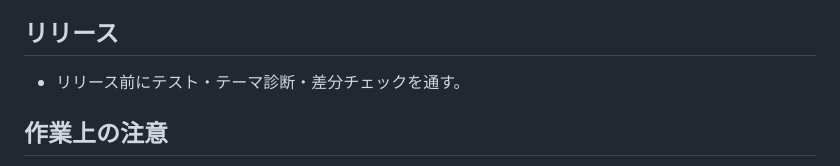
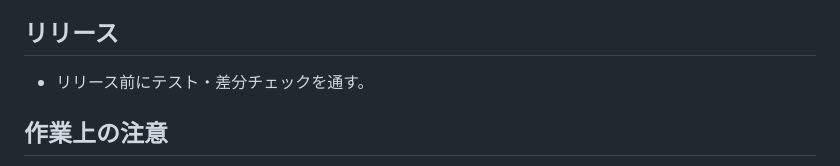
Before and after one commit to sakots/sureneco, a Markdown page: AGENTS.md, the part around the change. GitHub-like rendering.

```diff
--- a/AGENTS.md
+++ b/AGENTS.md
@@ -47,7 +47,7 @@ Reactではpnpmを使用します。
 
 ## リリース
 
-- リリース前にテスト・テーマ診断・差分チェックを通す。
+- リリース前にテスト・差分チェックを通す。
 
 ## 作業上の注意
 
```
